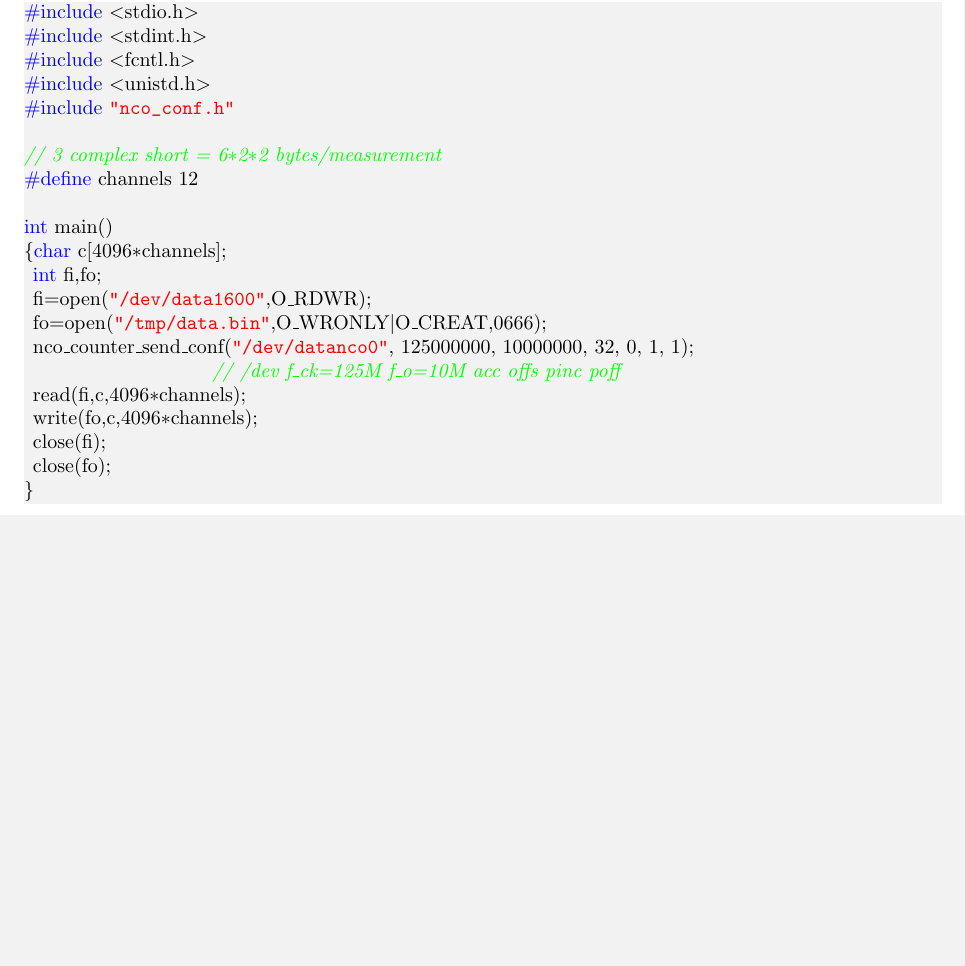
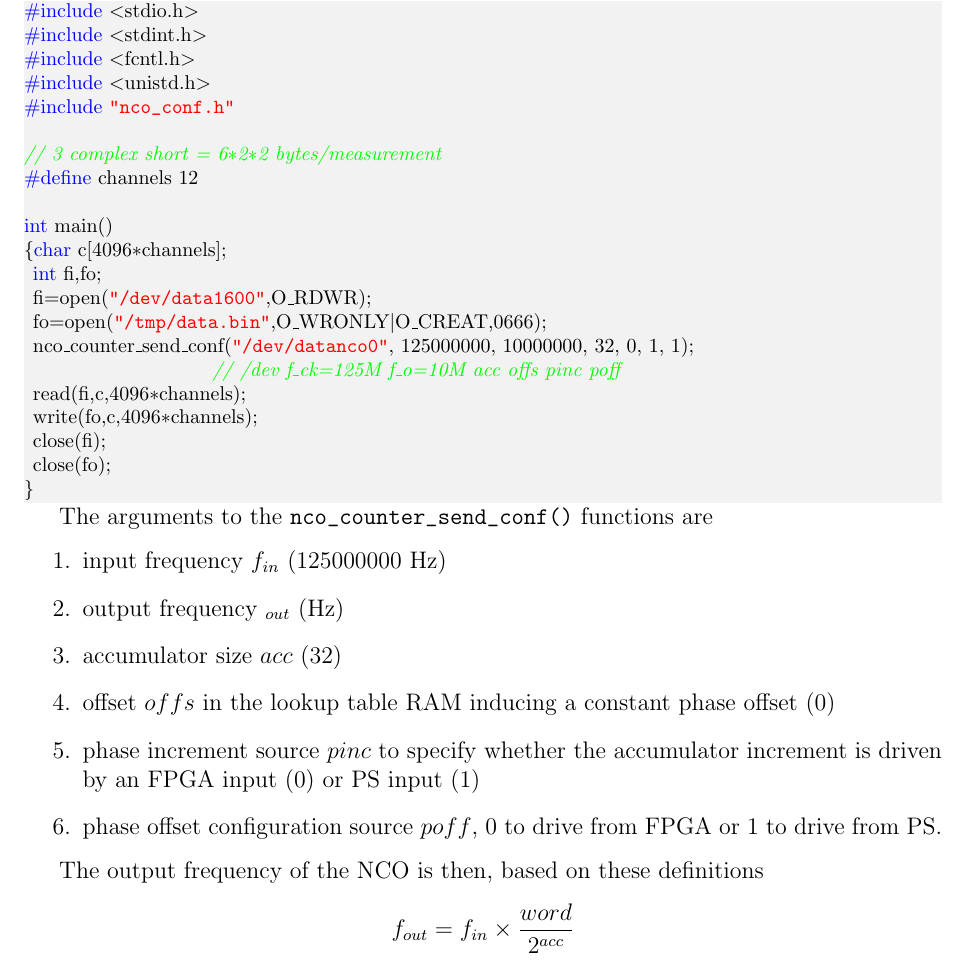
Before and after one commit to oscimp/oscimpDigital, a LaTeX document (doc/tutorials/redpitaya/5-NCO/5-fpga_NCO.tex): part of page 3 of 4, cut so that both start at the same text, the shorter picture padded with empty space. The pictures show the PDF file doc/tutorials/redpitaya/5-NCO/5-fpga_NCO.pdf that the author committed with the source.

Commit message:
documentation on NCO library

```diff
--- a/doc/tutorials/redpitaya/5-NCO/5-fpga_NCO.tex
+++ b/doc/tutorials/redpitaya/5-NCO/5-fpga_NCO.tex
@@ -151,6 +151,20 @@ $f_o/f_{ck}\times 2^{acc}$.
 %}
 %\end{lstlisting}
 
+The arguments to the \verb!nco_counter_send_conf()! functions are
+\begin{enumerate}
+\item input frequency $f_{in}$ (125000000 Hz)
+\item output frequency $_{out}$ (Hz)
+\item accumulator size $acc$ (32)
+\item offset $offs$ in the lookup table RAM inducing a constant phase offset (0)
+\item phase increment source $pinc$ to specify whether the accumulator increment is driven by
+an FPGA input (0) or PS input (1)
+\item phase offset configuration source $poff$, 0 to drive from FPGA or 1 to drive from PS.
+\end{enumerate}
+
+The output frequency of the NCO is then, based on these definitions
+$$f_{out}=f_{in}\times \frac{word}{2^{acc}}$$
+
 \begin{figure}[h!tb]
 \begin{center}
 \includegraphics[width=.49\linewidth]{10MHz0_0dBm.pdf}
```
Also changed, not shown: doc/tutorials/redpitaya/5-NCO/5-fpga_NCO.pdf.
